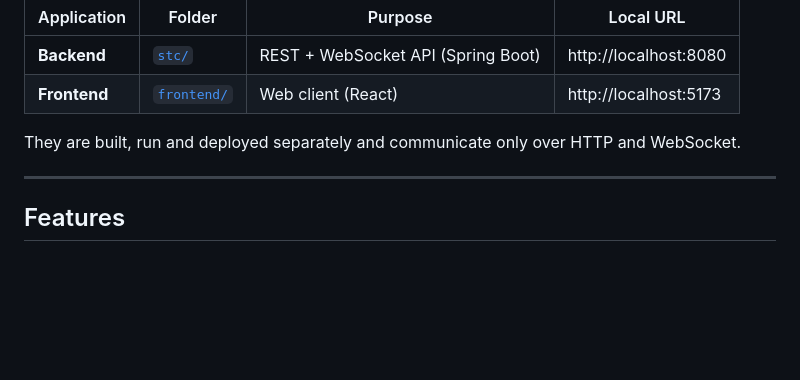
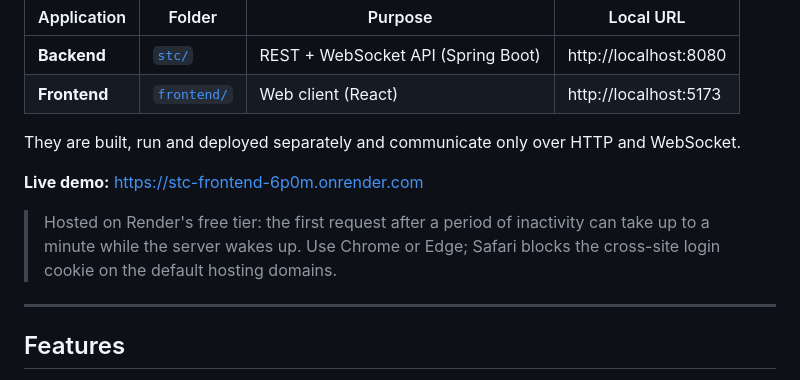
Before and after one commit to Priyanshusoni7/Solo-Travel-Companion_2-STC, a Markdown page: README.md, the part around one of its changes. Drawn GitHub-style; blank space fills up the shorter version.

Commit message:
Add live demo link to README

```diff
--- a/README.md
+++ b/README.md
@@ -49,6 +51,10 @@ The repository contains **two independent applications**:
 | **Frontend** | [`frontend/`](frontend) | Web client (React) | http://localhost:5173 |
 
 They are built, run and deployed separately and communicate only over HTTP and WebSocket.
+
+**Live demo:** https://stc-frontend-6p0m.onrender.com
+
+> Hosted on Render's free tier: the first request after a period of inactivity can take up to a minute while the server wakes up. Use Chrome or Edge; Safari blocks the cross-site login cookie on the default hosting domains.
 
 ---
 
```
Also changed, not shown: other parts of README.md (+2 -0 lines).
